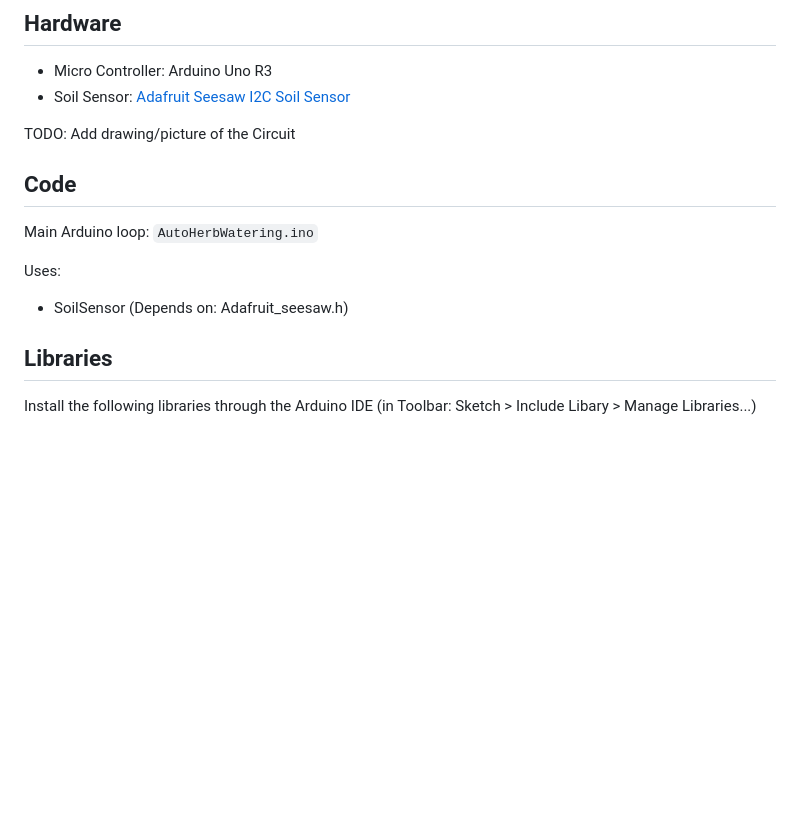
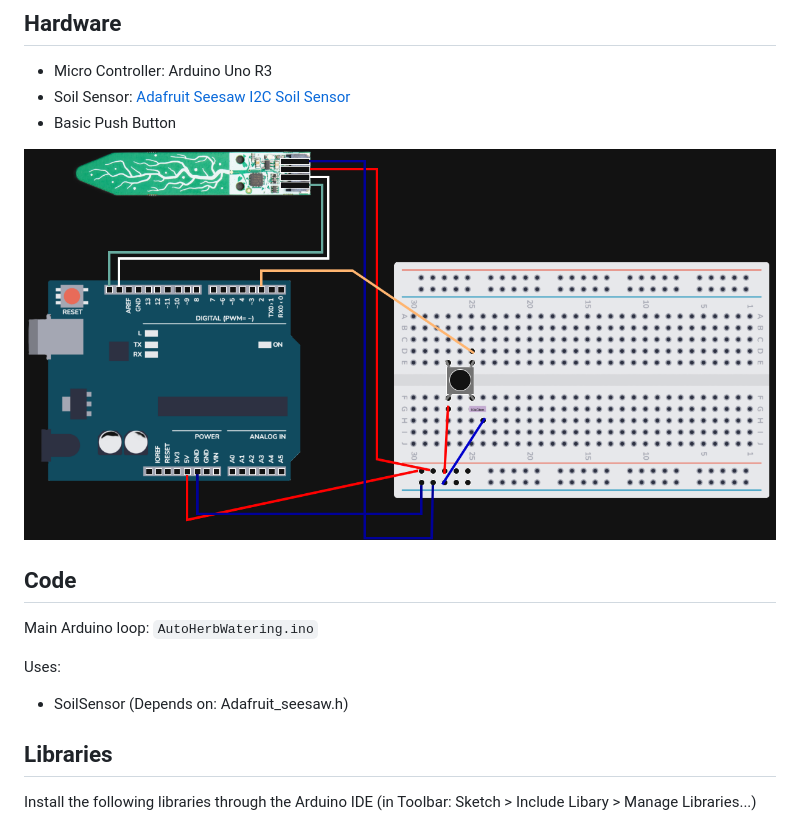
Before and after one commit to nkorzilius/Auto_Herb_Watering, a Markdown page: README.md, the part around the change. Rendered like a GitHub page; pictures changed too: images/WiringDiagram.png (added); blank space fills up the shorter version.

Commit message:
Added Wiring Diagram to Readme and reference images

```diff
--- a/README.md
+++ b/README.md
@@ -5,11 +5,9 @@ System running on a Arduino Uno, when soil of herbs gets too dry will water the
 
 - Micro Controller: Arduino Uno R3
 - Soil Sensor: [Adafruit Seesaw I2C Soil Sensor](https://learn.adafruit.com/adafruit-stemma-soil-sensor-i2c-capacitive-moisture-sensor)
+- Basic Push Button
 
-
-
-TODO: Add drawing/picture of the Circuit
-
+![Wiring Diagram](/images/WiringDiagram.png)
 
 
 ## Code
@@ -21,7 +19,6 @@ Uses:
 - SoilSensor (Depends on: Adafruit_seesaw.h)
 
 
-
 ## Libraries
 
 Install the following libraries through the Arduino IDE (in Toolbar: Sketch > Include Libary > Manage Libraries...)
```
Also changed, not shown: images/Arduino_Base.png (added), images/Breadboard_base.png (added), images/SoilSensorAdafruit.png (added), 1 other file.
